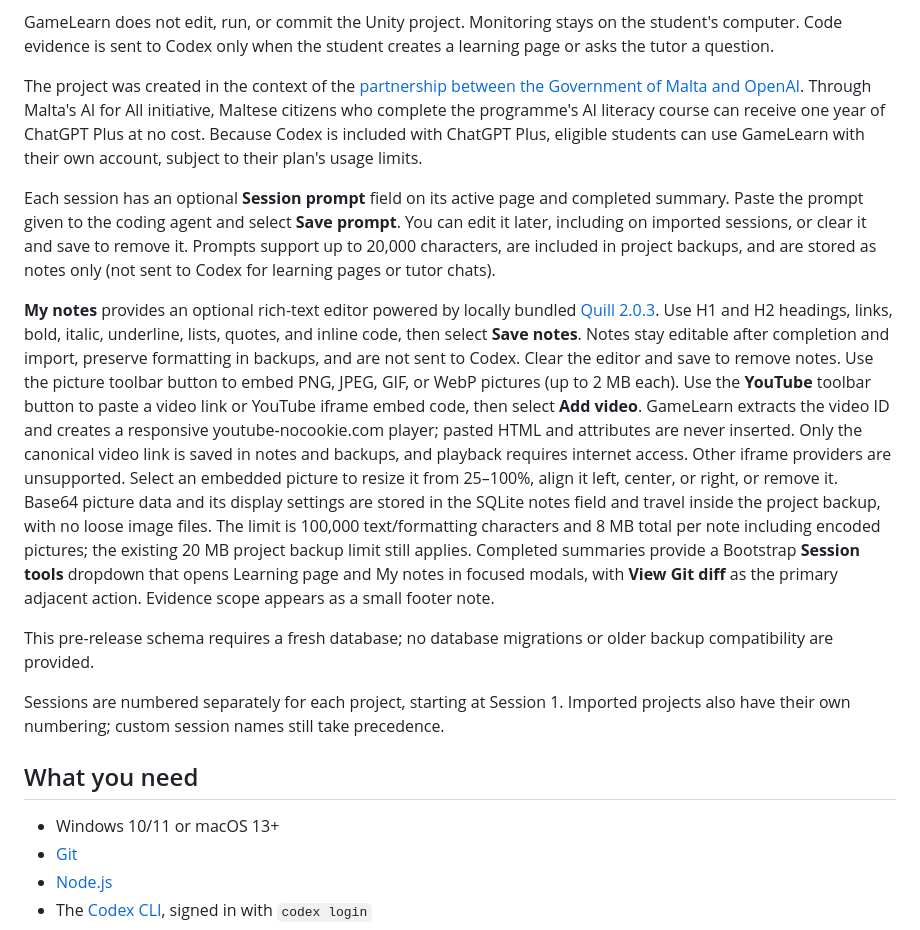
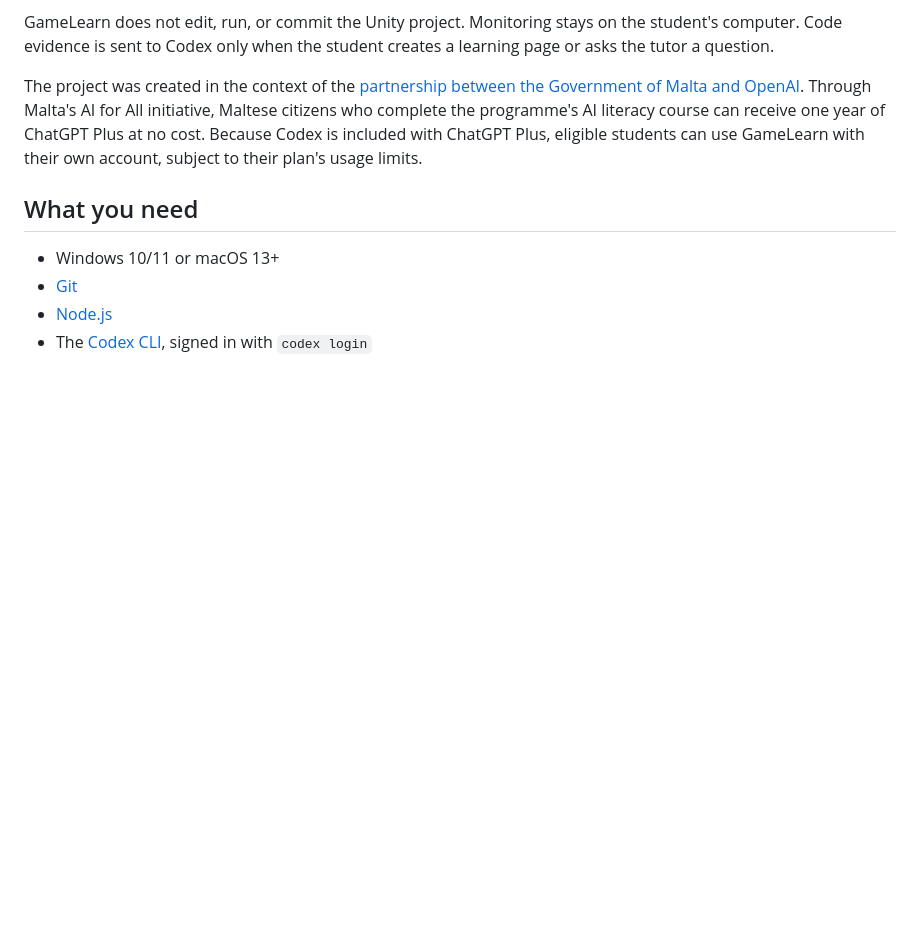
Before and after one commit to roderickvella/Game-Agentic-Session-Learn, a Markdown page: README.md, the part around the change. Rendered like a GitHub page; blank space fills up the shorter version.

```diff
--- a/README.md
+++ b/README.md
@@ -7,14 +7,6 @@ GameLearn is intended to run on localhost on the student's own computer at `http
 GameLearn does not edit, run, or commit the Unity project. Monitoring stays on the student's computer. Code evidence is sent to Codex only when the student creates a learning page or asks the tutor a question.
 
 The project was created in the context of the [partnership between the Government of Malta and OpenAI](https://openai.com/index/malta-chatgpt-plus-partnership/). Through Malta's AI for All initiative, Maltese citizens who complete the programme's AI literacy course can receive one year of ChatGPT Plus at no cost. Because Codex is included with ChatGPT Plus, eligible students can use GameLearn with their own account, subject to their plan's usage limits.
-
-Each session has an optional **Session prompt** field on its active page and completed summary. Paste the prompt given to the coding agent and select **Save prompt**. You can edit it later, including on imported sessions, or clear it and save to remove it. Prompts support up to 20,000 characters, are included in project backups, and are stored as notes only (not sent to Codex for learning pages or tutor chats).
-
-**My notes** provides an optional rich-text editor powered by locally bundled [Quill 2.0.3](https://github.com/slab/quill). Use H1 and H2 headings, links, bold, italic, underline, lists, quotes, and inline code, then select **Save notes**. Notes stay editable after completion and import, preserve formatting in backups, and are not sent to Codex. Clear the editor and save to remove notes. Use the picture toolbar button to embed PNG, JPEG, GIF, or WebP pictures (up to 2 MB each). Use the **YouTube** toolbar button to paste a video link or YouTube iframe embed code, then select **Add video**. GameLearn extracts the video ID and creates a responsive youtube-nocookie.com player; pasted HTML and attributes are never inserted. Only the canonical video link is saved in notes and backups, and playback requires internet access. Other iframe providers are unsupported. Select an embedded picture to resize it from 25–100%, align it left, center, or right, or remove it. Base64 picture data and its display settings are stored in the SQLite notes field and travel inside the project backup, with no loose image files. The limit is 100,000 text/formatting characters and 8 MB total per note including encoded pictures; the existing 20 MB project backup limit still applies. Completed summaries provide a Bootstrap **Session tools** dropdown that opens Learning page and My notes in focused modals, with **View Git diff** as the primary adjacent action. Evidence scope appears as a small footer note.
-
-This pre-release schema requires a fresh database; no database migrations or older backup compatibility are provided.
-
-Sessions are numbered separately for each project, starting at Session 1. Imported projects also have their own numbering; custom session names still take precedence.
 
 ## What you need
 
```
